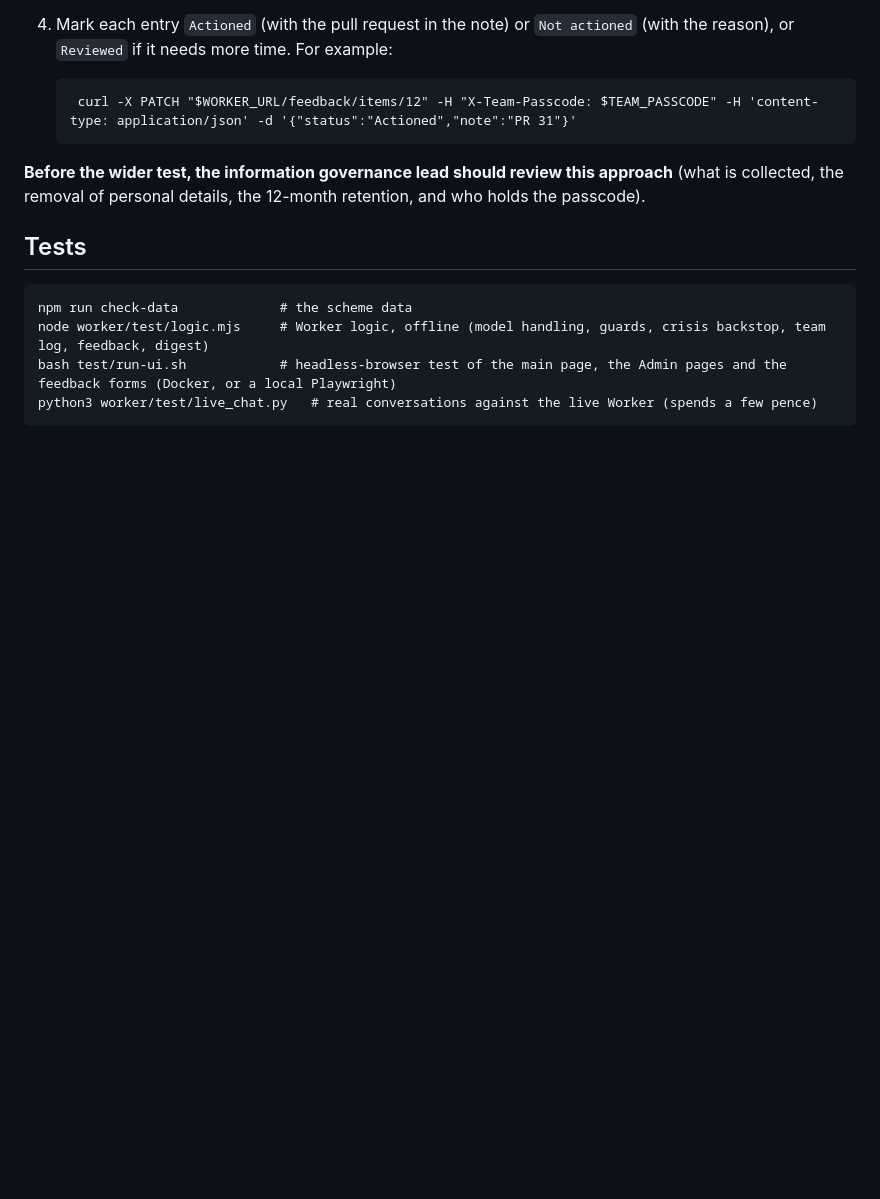
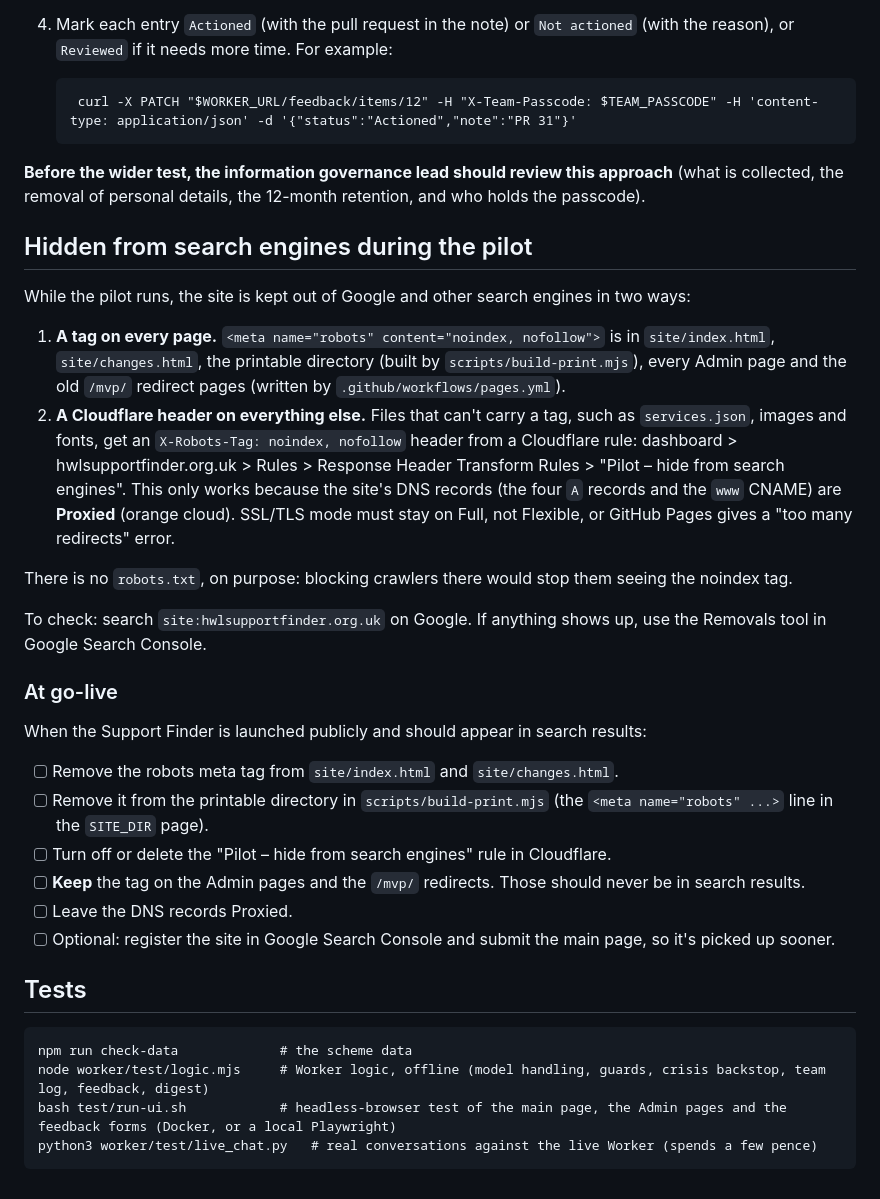
Before and after one commit to Healthy-Working-Life-Kirklees/service-finder, a Markdown page: README.md, the part around the change. GitHub-like rendering; blank space fills up the shorter version.

Commit message:
README: how the site is hidden from search during the pilot, and the go-live checklist
Co-Authored-By: Claude Opus 5.5 <noreply@anthropic.com>
Claude-Session: https://claude.ai/code/session_01LYK7wGhnM97PhFfdzUoiEZ

```diff
--- a/README.md
+++ b/README.md
@@ -256,6 +256,28 @@ It has two parts. **What's wrong**: reports grouped by scheme, most reported fir
 
 **Before the wider test, the information governance lead should review this approach** (what is collected, the removal of personal details, the 12-month retention, and who holds the passcode).
 
+## Hidden from search engines during the pilot
+
+While the pilot runs, the site is kept out of Google and other search engines in two ways:
+
+1. **A tag on every page.** `<meta name="robots" content="noindex, nofollow">` is in `site/index.html`, `site/changes.html`, the printable directory (built by `scripts/build-print.mjs`), every Admin page and the old `/mvp/` redirect pages (written by `.github/workflows/pages.yml`).
+2. **A Cloudflare header on everything else.** Files that can't carry a tag, such as `services.json`, images and fonts, get an `X-Robots-Tag: noindex, nofollow` header from a Cloudflare rule: dashboard > hwlsupportfinder.org.uk > Rules > Response Header Transform Rules > "Pilot – hide from search engines". This only works because the site's DNS records (the four `A` records and the `www` CNAME) are **Proxied** (orange cloud). SSL/TLS mode must stay on Full, not Flexible, or GitHub Pages gives a "too many redirects" error.
+
+There is no `robots.txt`, on purpose: blocking crawlers there would stop them seeing the noindex tag.
+
+To check: search `site:hwlsupportfinder.org.uk` on Google. If anything shows up, use the Removals tool in Google Search Console.
+
+### At go-live
+
+When the Support Finder is launched publicly and should appear in search results:
+
+- [ ] Remove the robots meta tag from `site/index.html` and `site/changes.html`.
+- [ ] Remove it from the printable directory in `scripts/build-print.mjs` (the `<meta name="robots" ...>` line in the `SITE_DIR` page).
+- [ ] Turn off or delete the "Pilot – hide from search engines" rule in Cloudflare.
+- [ ] **Keep** the tag on the Admin pages and the `/mvp/` redirects. Those should never be in search results.
+- [ ] Leave the DNS records Proxied.
+- [ ] Optional: register the site in Google Search Console and submit the main page, so it's picked up sooner.
+
 ## Tests
 
     npm run check-data             # the scheme data
```
